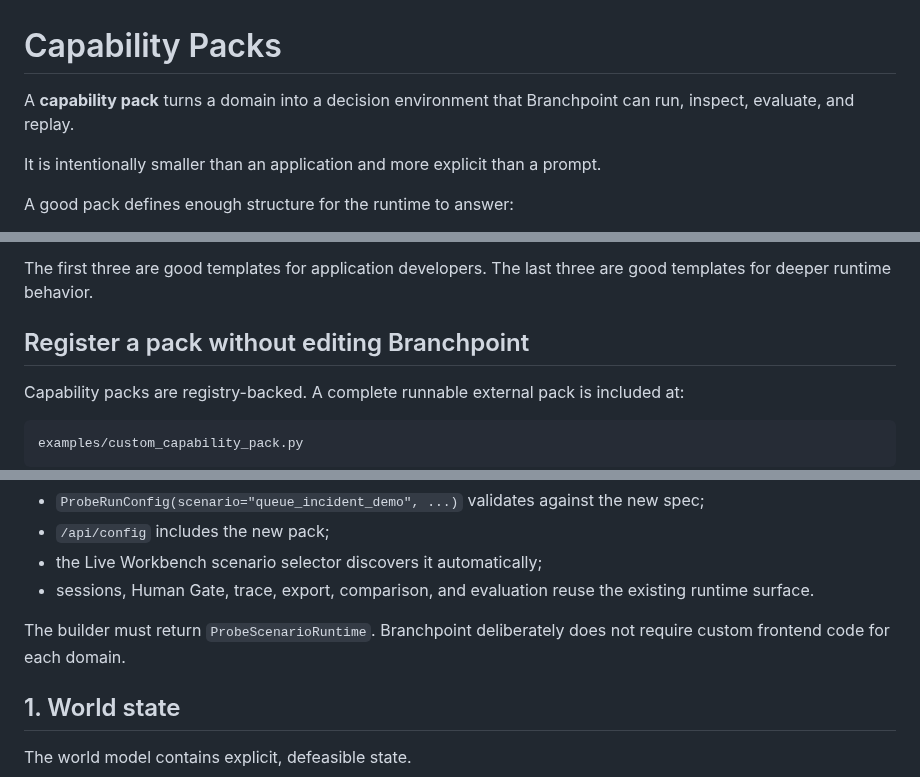
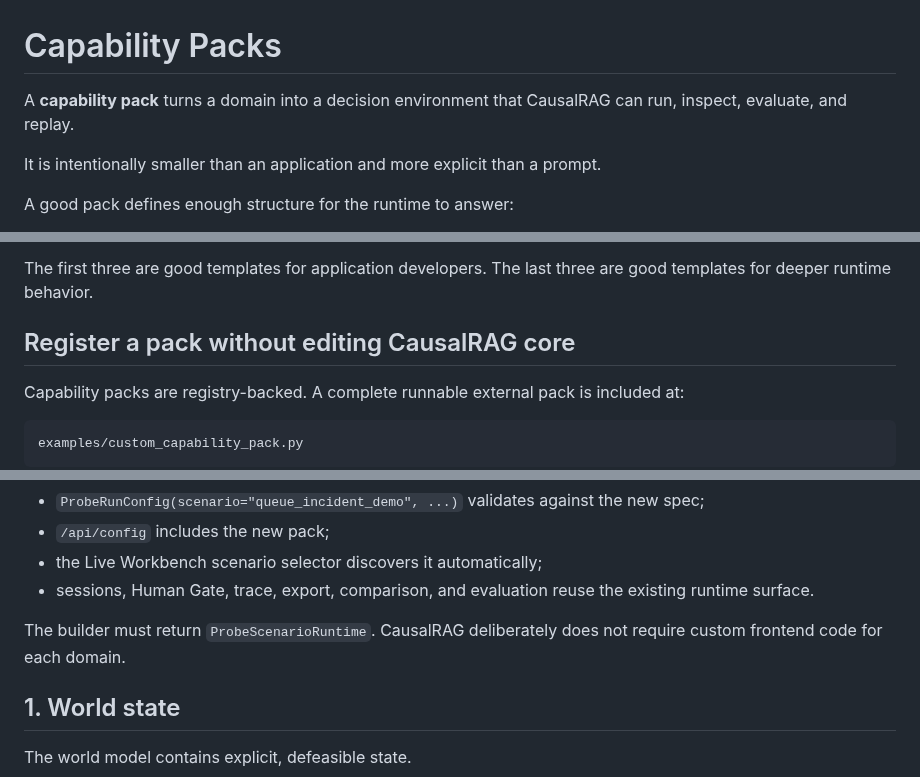
Before and after one commit to hippoley/CausalRAG, a Markdown page: docs/capability-packs.md, 3 parts joined by grey strips. Drawn GitHub-style.

Commit message:
docs: align capability packs with CausalRAG

```diff
--- a/docs/capability-packs.md
+++ b/docs/capability-packs.md
@@ -1,6 +1,6 @@
 # Capability Packs
 
-A **capability pack** turns a domain into a decision environment that Branchpoint can run, inspect, evaluate, and replay.
+A **capability pack** turns a domain into a decision environment that CausalRAG can run, inspect, evaluate, and replay.
 
 It is intentionally smaller than an application and more explicit than a prompt.
 
@@ -44,7 +44,7 @@ All six use the same session, trace, human-gate, comparison, and Workbench surfa
 
 The first three are good templates for application developers. The last three are good templates for deeper runtime behavior.
 
-## Register a pack without editing Branchpoint
+## Register a pack without editing CausalRAG core
 
 Capability packs are registry-backed. A complete runnable external pack is included at:
 
@@ -103,7 +103,7 @@ After registration:
 - the Live Workbench scenario selector discovers it automatically;
 - sessions, Human Gate, trace, export, comparison, and evaluation reuse the existing runtime surface.
 
-The builder must return `ProbeScenarioRuntime`. Branchpoint deliberately does not require custom frontend code for each domain.
+The builder must return `ProbeScenarioRuntime`. CausalRAG deliberately does not require custom frontend code for each domain.
 
 ## 1. World state
 
```
Also changed, not shown: other parts of docs/capability-packs.md (+2 -2 lines).
